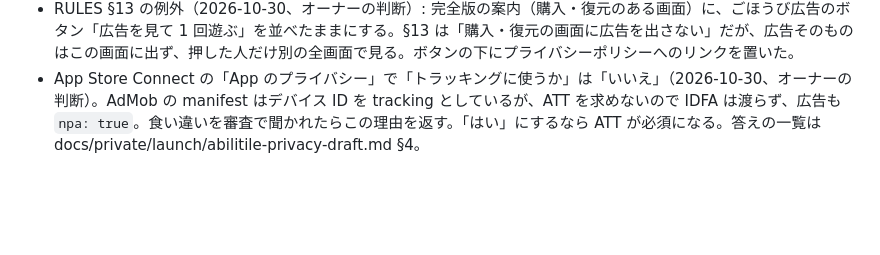
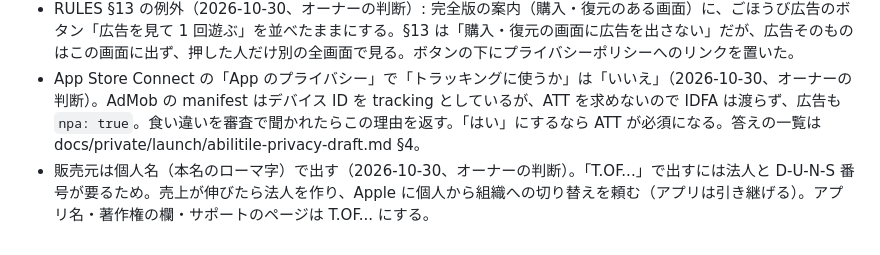
Before and after one commit to t-of/t-of.github.io, a Markdown page: docs/DECISIONS.md, the part around the change. Drawn GitHub-style; blank space fills up the shorter version.

Commit message:
ABILITILE の販売元は個人名で出すと決めたことを残す
Co-Authored-By: Claude Opus 5.5 <noreply@anthropic.com>

```diff
--- a/docs/DECISIONS.md
+++ b/docs/DECISIONS.md
@@ -368,3 +368,4 @@ Playwright で `channel: 'chrome'` を付けると、headless でも普段の Go
   無料と完全版の境目もこれに合わせて変えた: 無料 = 3×3・4×4・5×5 の全部と 6×6 やさしい、基本 7 種のブロック（「何も起きない」は種類数によらず混ぜる）。完全版 = 6×6 ふつう・むずかしい、7×7・8×8、13 種、カスタム。数字は docs/private/launch/abilitile-difficulty.md。
 - RULES §13 の例外（2026-10-30、オーナーの判断）: 完全版の案内（購入・復元のある画面）に、ごほうび広告のボタン「広告を見て 1 回遊ぶ」を並べたままにする。§13 は「購入・復元の画面に広告を出さない」だが、広告そのものはこの画面に出ず、押した人だけ別の全画面で見る。ボタンの下にプライバシーポリシーへのリンクを置いた。
 - App Store Connect の「App のプライバシー」で「トラッキングに使うか」は「いいえ」（2026-10-30、オーナーの判断）。AdMob の manifest はデバイス ID を tracking としているが、ATT を求めないので IDFA は渡らず、広告も `npa: true`。食い違いを審査で聞かれたらこの理由を返す。「はい」にするなら ATT が必須になる。答えの一覧は docs/private/launch/abilitile-privacy-draft.md §4。
+- 販売元は個人名（本名のローマ字）で出す（2026-10-30、オーナーの判断）。「T.OF...」で出すには法人と D-U-N-S 番号が要るため。売上が伸びたら法人を作り、Apple に個人から組織への切り替えを頼む（アプリは引き継げる）。アプリ名・著作権の欄・サポートのページは T.OF... にする。
```
